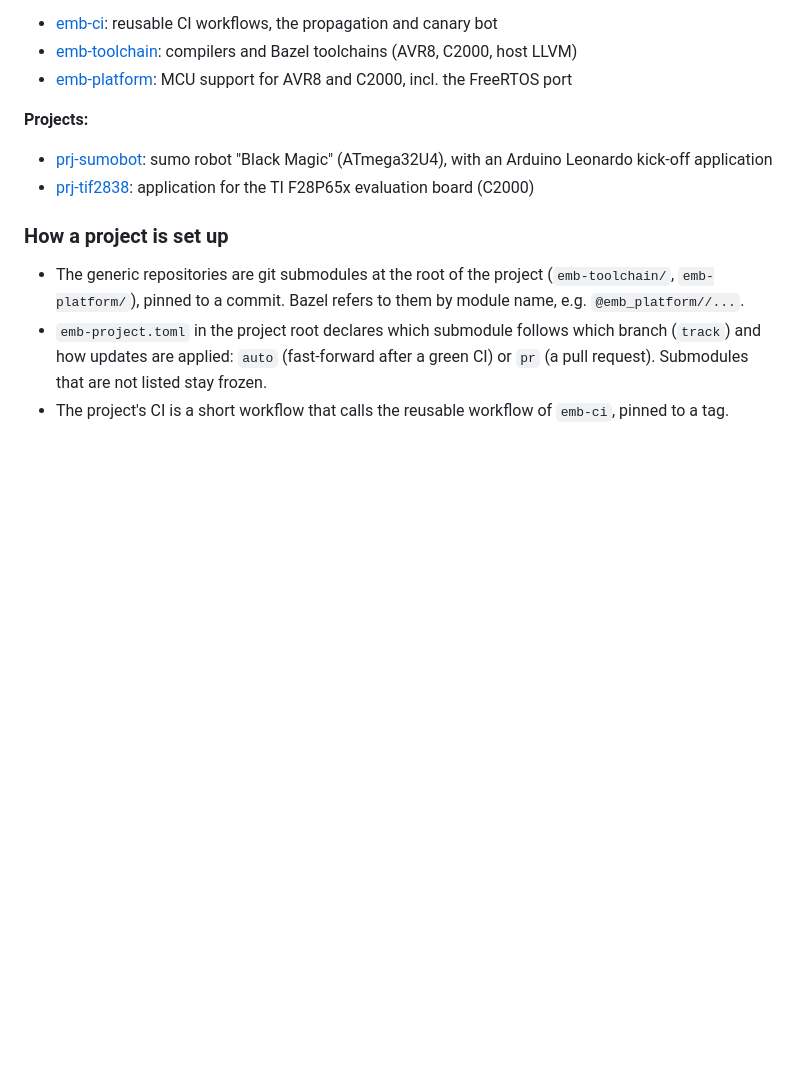
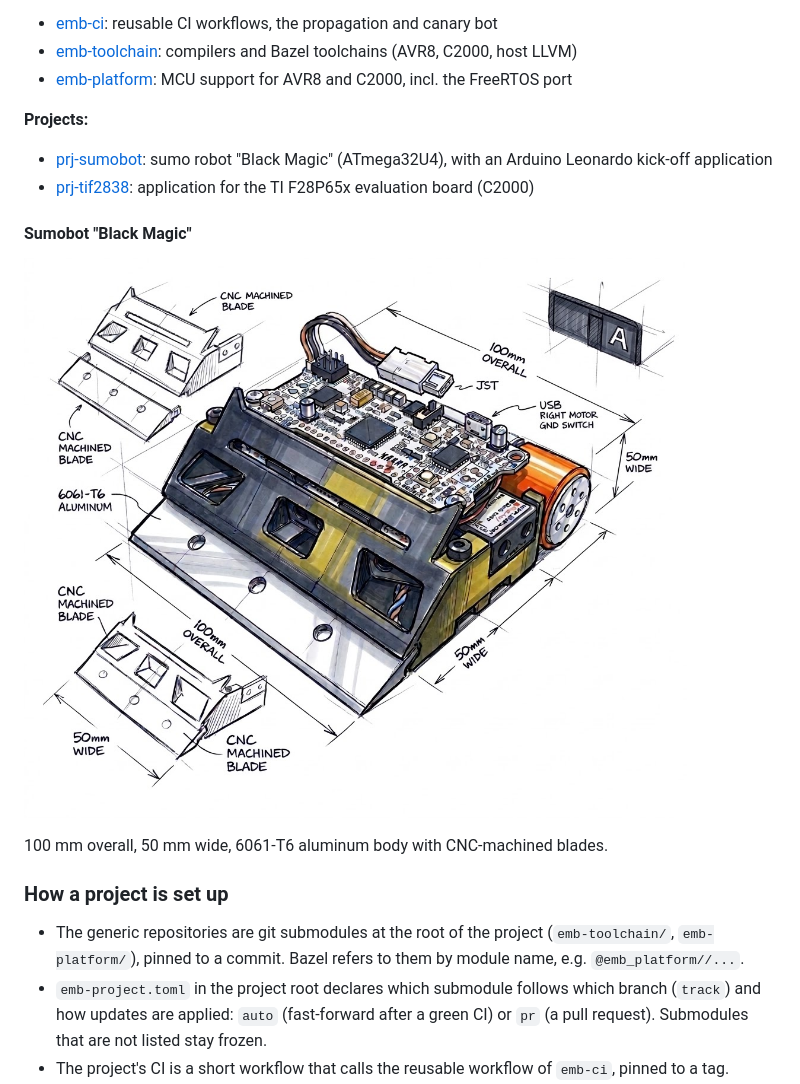
Before and after one commit to t0biasm/t0biasm, a Markdown page: README.md, the part around the change. Rendered like a GitHub page; pictures changed too: images/sumobot-blackmagic-mini.jpg (added); blank space fills up the shorter version.

Commit message:
README: add the sumobot sketch to the projects section
Co-Authored-By: Claude Haiku 5.5 <noreply@anthropic.com>
Claude-Session: https://claude.ai/code/session_01HbDrvNgijrMsnaanmMSkwi

```diff
--- a/README.md
+++ b/README.md
@@ -32,6 +32,11 @@ My embedded software is split into small repositories.
 - [prj-sumobot](https://github.com/t0biasm/prj-sumobot): sumo robot "Black Magic" (ATmega32U4), with an Arduino Leonardo kick-off application
 - [prj-tif2838](https://github.com/t0biasm/prj-tif2838): application for the TI F28P65x evaluation board (C2000)
 
+#### Sumobot "Black Magic"
+![Sumobot "Black Magic" sketch](images/sumobot-blackmagic-mini.jpg)
+
+100 mm overall, 50 mm wide, 6061-T6 aluminum body with CNC-machined blades.
+
 ### How a project is set up
 - The generic repositories are git submodules at the root of the project (`emb-toolchain/`, `emb-platform/`), pinned to a commit. Bazel refers to them by module name, e.g. `@emb_platform//...`.
 - `emb-project.toml` in the project root declares which submodule follows which branch (`track`) and how updates are applied: `auto` (fast-forward after a green CI) or `pr` (a pull request). Submodules that are not listed stay frozen.
```
